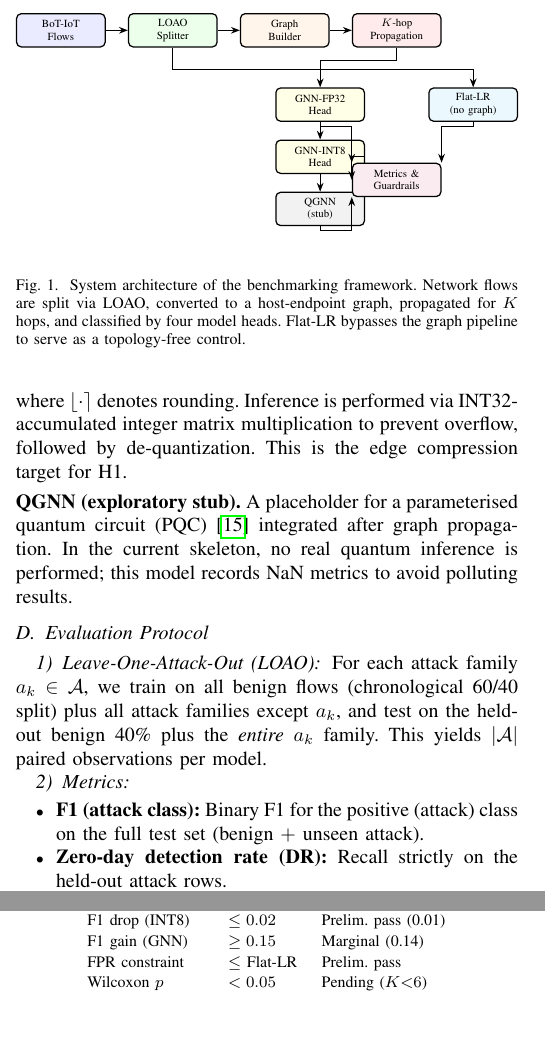
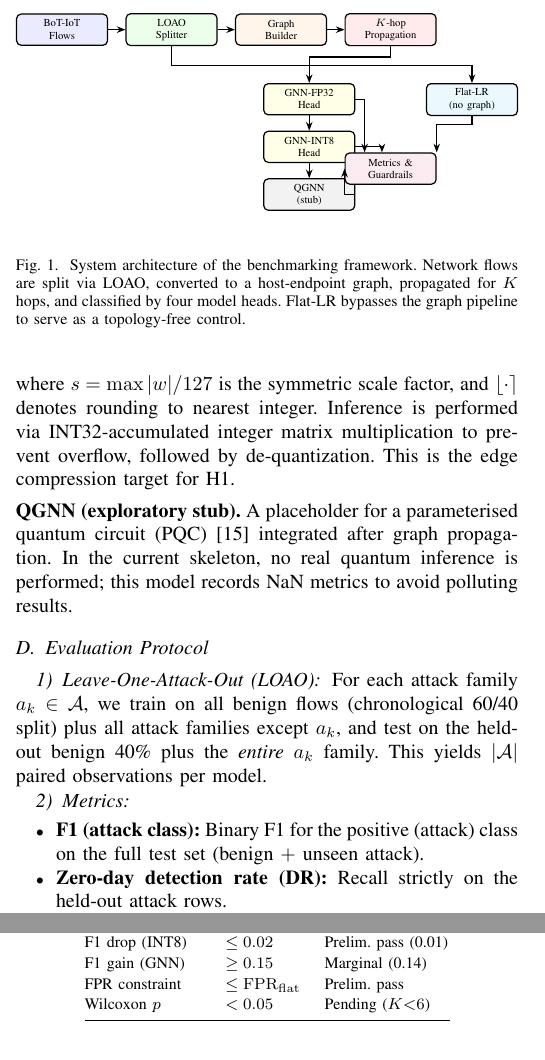
Before and after one commit to aruzhankuat/iot-gnn-zeroday-benchmark, a LaTeX paper (paper/main.tex): two parts of the columns of pages 2 and 3 of 4, joined at a grey line, cut so that both start at the same text, the shorter picture padded with empty space. Compiled offline with pdfLaTeX.

Commit message:
style: fix eq 1 and 3 widths, clean Fig 1 diagram, add hidelinks to hyperref, fix table formatting

```diff
--- a/paper/main.tex
+++ b/paper/main.tex
@@ -8,7 +8,7 @@
 \usepackage{graphicx}
 \usepackage{booktabs}
 \usepackage{url}
-\usepackage{hyperref}
+\usepackage[hidelinks]{hyperref}
 \usepackage{tikz}
 \usetikzlibrary{positioning,arrows.meta,fit,calc,shapes.geometric}
 \usepackage{algorithm}
@@ -203,5 +201,5 @@ with symmetric post-training quantization of weights and activations:
 \end{equation}
-where $\lfloor \cdot \rceil$ denotes rounding.  Inference is performed via
+where $s = \max|w| / 127$ is the symmetric scale factor, and $\lfloor \cdot \rceil$ denotes rounding to nearest integer.  Inference is performed via
 INT32-accumulated integer matrix multiplication to prevent overflow, followed
 by de-quantization.  This is the edge compression target for H1.
 
@@ -229,26 +226,26 @@ performed; this model records NaN metrics to avoid polluting results.
   \node[box, fill=red!8,    right=of graph](prop)  {$K$-hop\\Propagation};
 
   % Models branch
-  \node[box, fill=yellow!10, below left=0.9cm and -0.3cm of prop]  (fp32) {GNN-FP32\\Head};
-  \node[box, fill=yellow!10, below=0.4cm of fp32]                  (int8) {GNN-INT8\\Head};
-  \node[box, fill=gray!10,   below=0.4cm of int8]                  (qgnn) {QGNN\\(stub)};
-  \node[box, fill=cyan!8,    below right=0.9cm and -0.3cm of prop] (flat) {Flat-LR\\(no graph)};
+  \node[box, fill=yellow!10, below left=0.85cm and -0.25cm of prop] (fp32) {GNN-FP32\\Head};
+  \node[box, fill=yellow!10, below=0.35cm of fp32]                  (int8) {GNN-INT8\\Head};
+  \node[box, fill=gray!10,   below=0.35cm of int8]                  (qgnn) {QGNN\\(stub)};
+  \node[box, fill=cyan!8,    below right=0.85cm and -0.25cm of prop](flat) {Flat-LR\\(no graph)};
 
   % Output
-  \node[box, fill=purple!8,  below=2.6cm of prop]                  (eval) {Metrics \&\\Guardrails};
+  \node[box, fill=purple!8,  below=2.45cm of prop]                  (eval) {Metrics \&\\Guardrails};
 
   % Arrows
   \draw[arr] (csv)   -- (split);
   \draw[arr] (split) -- (graph);
   \draw[arr] (graph) -- (prop);
-  \draw[arr] (prop.south)  -- ++(0,-0.3) -| (fp32.north);
+  \draw[arr] (prop.south)  -- ++(0,-0.25) -| (fp32.north);
   \draw[arr] (fp32)  -- (int8);
   \draw[arr] (int8)  -- (qgnn);
-  \draw[arr] (split.south) -- ++(0,-0.5) -| (flat.north);
-  \draw[arr] (fp32.south)  -- ++(0,-0.1) -| (eval.north west);
-  \draw[arr] (int8.east)   -| (eval.west);
-  \draw[arr] (qgnn.south)  -- ++(0,-0.1) -| (eval.south west);
-  \draw[arr] (flat.south)  -- ++(0,-0.1) -| (eval.north east);
+  \draw[arr] (split.south) -- ++(0,-0.45) -| (flat.north);
+  \draw[arr] (fp32.east)   -| ([xshift=-6mm]eval.north);
+  \draw[arr] (int8.east)   -| ([xshift=-2mm]eval.north);
+  \draw[arr] (qgnn.east)   -| (eval.west);
+  \draw[arr] (flat.south)  -- ++(0,-0.2) -| (eval.north east);
 \end{tikzpicture}%
 }
 \caption{System architecture of the benchmarking framework.  Network flows
@@ -404,7 +401,7 @@ Param.\ size red.   & $\ge 40\%$     & Prelim.\ pass (75\%) \\
 Test precision       & $\ge 0.92$    & Prelim.\ pass (0.94) \\
 F1 drop (INT8)      & $\le 0.02$     & Prelim.\ pass (0.01) \\
 F1 gain (GNN)       & $\ge 0.15$     & Marginal (0.14) \\
-FPR constraint      & $\le$ Flat-LR  & Prelim.\ pass \\
+FPR constraint      & $\le \mathrm{FPR}_{\mathrm{flat}}$  & Prelim.\ pass \\
 Wilcoxon $p$        & $< 0.05$       & Pending ($K{<}6$) \\
 \bottomrule
 \end{tabular}
```
Also changed, not shown: paper/main.tex (15 more changed lines).
